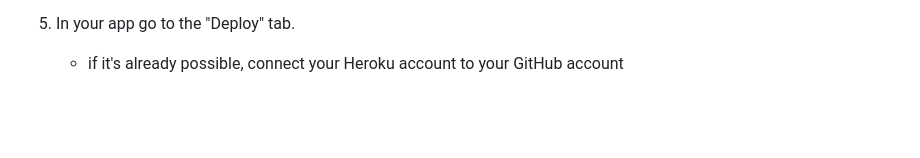
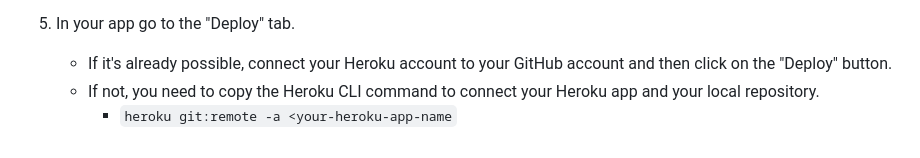
Before and after one commit to Kay13051976/Thailand-guiding-light-second, a Markdown page: DEPLOYMENT.md, the part around the change. Drawn GitHub-style; blank space fills up the shorter version.

```diff
--- a/DEPLOYMENT.md
+++ b/DEPLOYMENT.md
@@ -75,4 +75,6 @@ After the following steps, you will ensure that the app is working correctly, an
      - DISABLE_COLLECTIONSTATIC = 1 during development. Remove this when deploying to production.
 
 5. In your app go to the "Deploy" tab.
-    - if it's already possible, connect your Heroku account to your GitHub account
+    - If it's already possible, connect your Heroku account to your GitHub account and then click on the "Deploy" button.
+    - If not, you need to copy the Heroku CLI command to connect your Heroku app and your local repository.
+      - `heroku git:remote -a <your-heroku-app-name`
```
